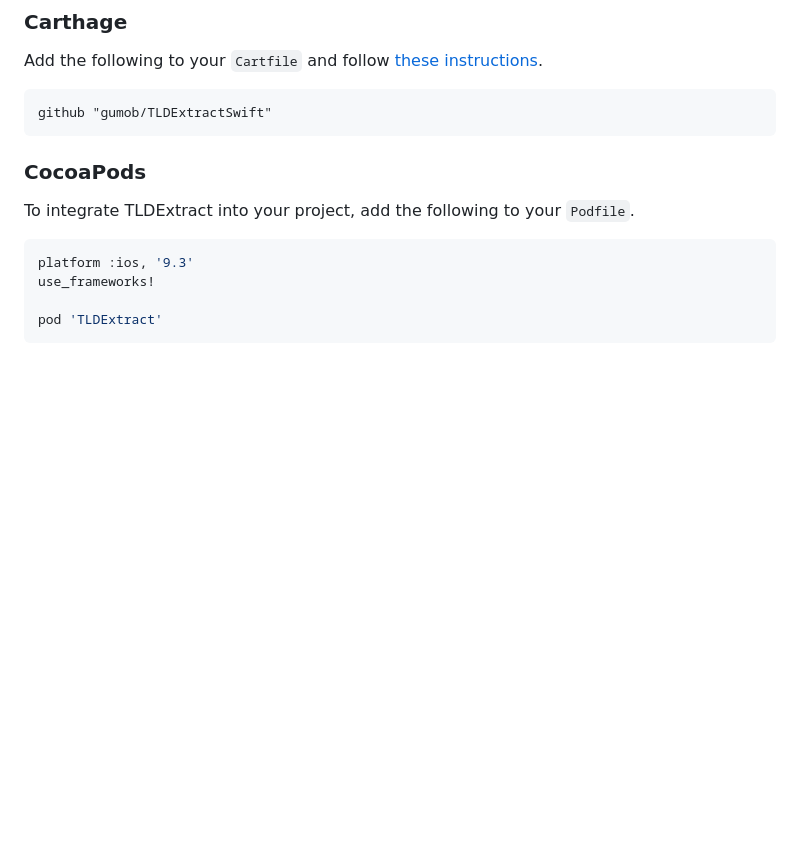
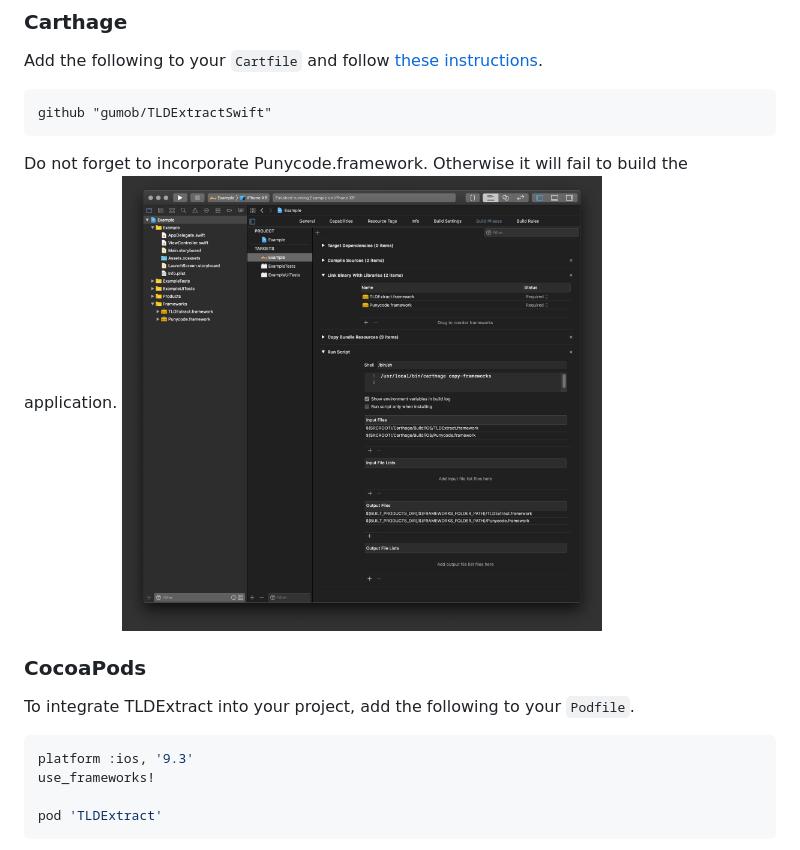
Before and after one commit to gumob/TLDExtractSwift, a Markdown page: README.md, the part around the change printed below. GitHub-like rendering; pictures changed too: Metadata/carthage-xcode-config.jpg (added); blank space fills up the shorter version.

Commit message:
Add screenshot for carthage

````diff
--- a/README.md
+++ b/README.md
@@ -41,6 +41,9 @@ Add the following to your `Cartfile` and follow [these instructions](https://git
 ```
 github "gumob/TLDExtractSwift"
 ```
+
+Do not forget to incorporate Punycode.framework. Otherwise it will fail to build the application.
+<img src="Metadata/carthage-xcode-config.jpg" alt="drawing" width="480" style="width:100%; max-width: 480px;"/>
 
 ### CocoaPods
 
````
Also changed, not shown: other parts of README.md (+1 -1 lines).
